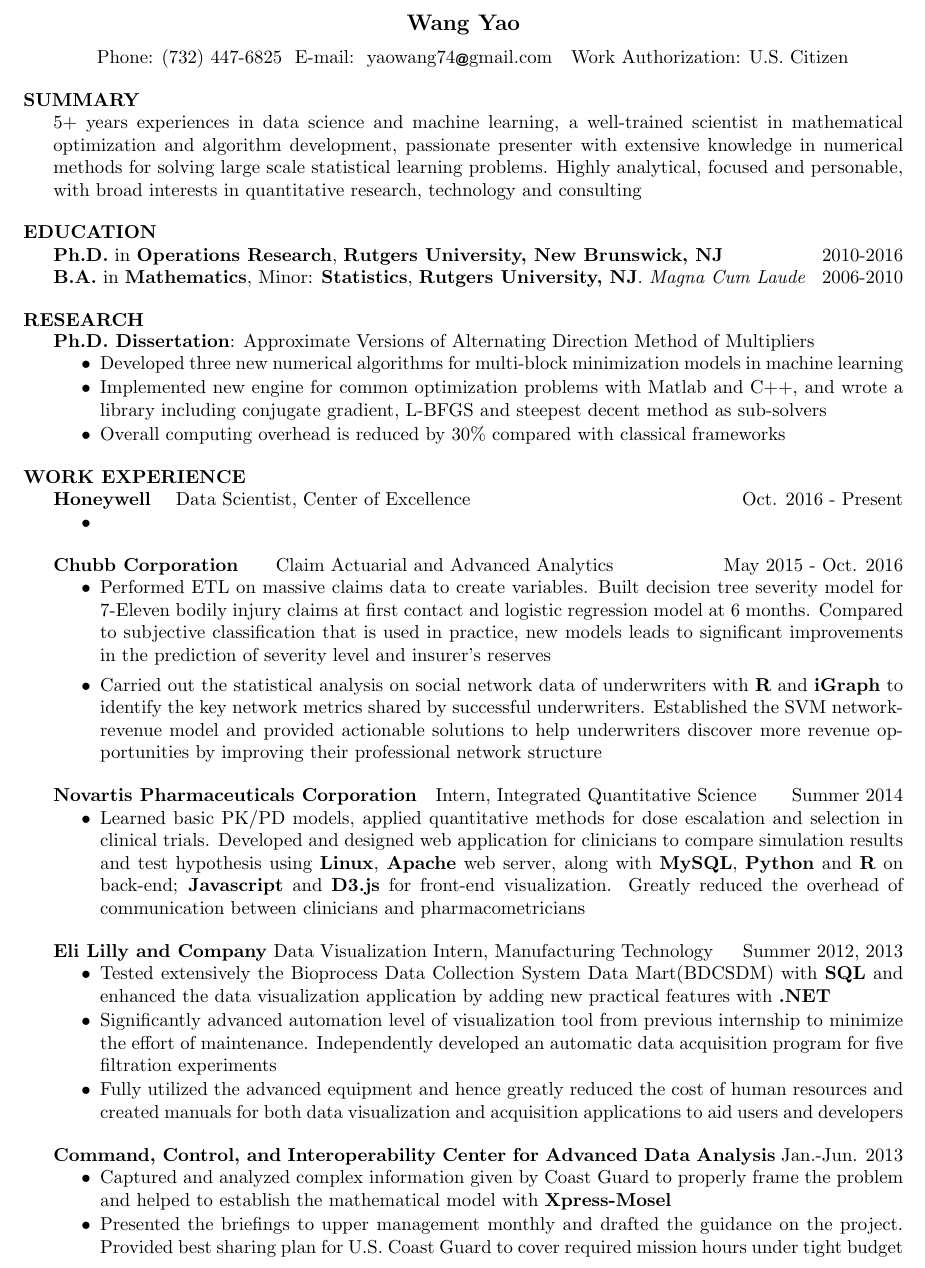
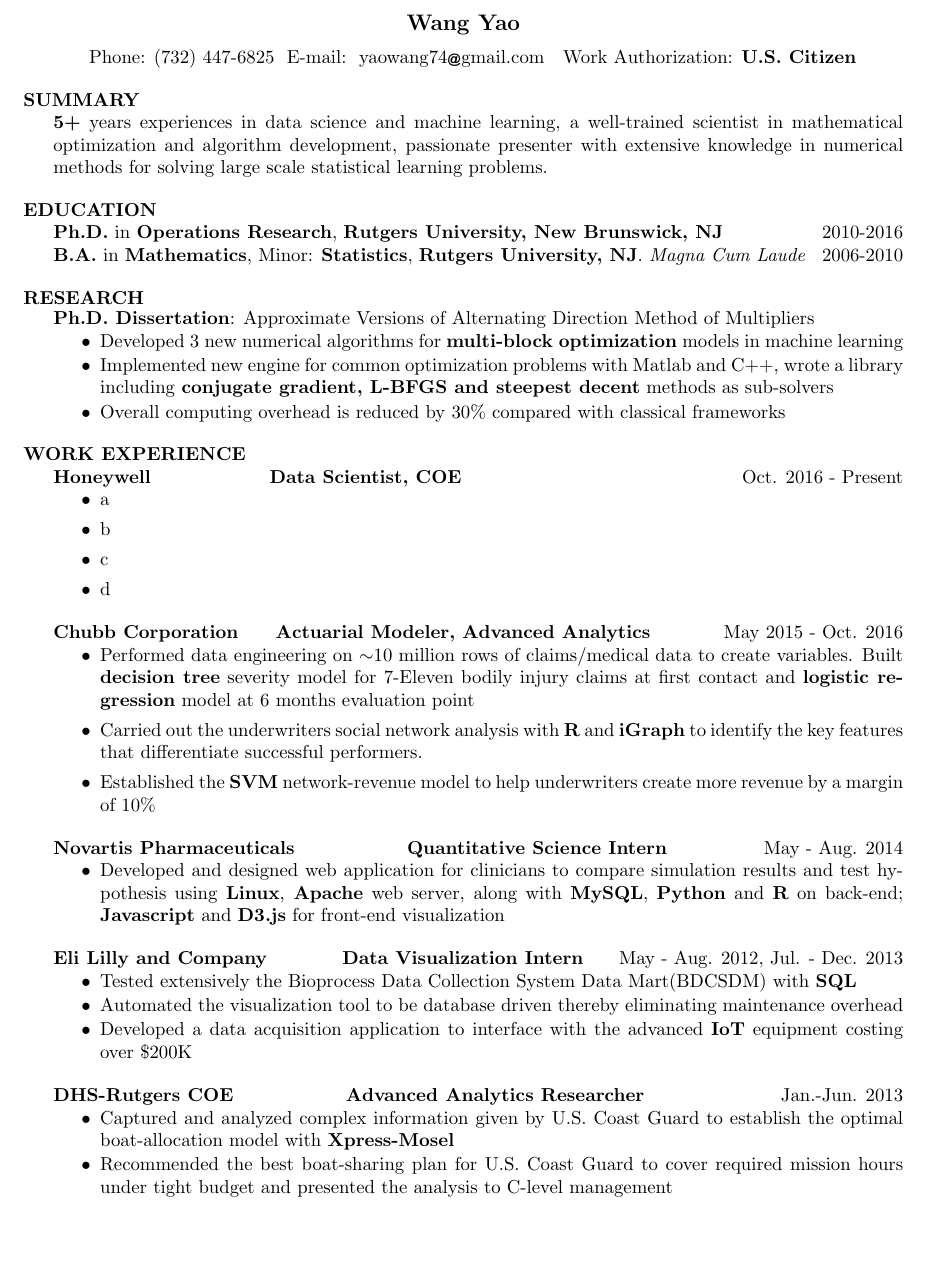
Before and after one commit to yaowang74/misc, a LaTeX CV (doc/resume_YaoWang_2017.tex): part of the page, cut so that both start at the same text, the shorter picture padded with empty space. Compiled offline with pdfLaTeX.

Commit message:
shortened version, honeywell need to be added

```diff
--- a/doc/resume_YaoWang_2017.tex
+++ b/doc/resume_YaoWang_2017.tex
@@ -16,7 +16,7 @@
 \name{Wang Yao\\[5pt]} % the \\[5pt] adds a blank line after name
 \address{%{LinkedIn:~~\url{http://www.linkedin.com/pub/wang-yao/21/586/2b1}\\
 \quad Phone: (732) 447-6825~~E-mail:~~yaowang74\footnotesize{\MVAt}\normalsize{gmail.com}
-~~Work Authorization: U.S. Citizen}%\\
+~~Work Authorization: \textbf{U.S. Citizen}}%\\
 %\qquad\qquad\qquad\qquad\quad Address: 707 Margaret Ct, South Plainfield, NJ, 07080}
 
 
@@ -26,7 +26,7 @@
 %    To obtain a full-time position that utilizes a strong background in operations research and computer programming%in the pharmaceutical industry that utilizes a strong background in applied mathematics and computer programming %operations research or computational mathematics
 
 \section{SUMMARY}
-5+ years experiences in data science and machine learning, a well-trained scientist in mathematical optimization and algorithm development, passionate presenter with extensive knowledge in numerical methods for solving large scale statistical learning problems. Highly analytical, focused and personable, with broad interests in quantitative research, technology and consulting
+\textbf{5+} years experiences in data science and machine learning, a well-trained scientist in mathematical optimization and algorithm development, passionate presenter with extensive knowledge in numerical methods for solving large scale statistical learning problems. %Highly analytical, focused and personable, with broad interests in quantitative research, technology and consulting
 
 %\section{SPECIALTIES \& INTERESTS}
 %    Mathematical Modeling; Machine learning; Big data optimization; Statistical analysis; Computational mathematics%Parallel computing; Convex analysis
@@ -44,54 +44,61 @@
 \section{RESEARCH} \parskip 11pt
 	\textbf{Ph.D. Dissertation}: Approximate Versions of Alternating Direction Method of Multipliers
 	\begin{itemize}\itemsep -1pt
-		\item Developed three new %, more practically verifiable
-		 numerical algorithms for multi-block minimization models in machine learning  %, so that each subproblem can be solved approximately% and hence the elapsed time is significantly decreased
-		\item Implemented new engine for common optimization problems with Matlab and C++, and wrote a library including conjugate gradient, L-BFGS and steepest decent method as sub-solvers
+		\item Developed 3 new %, more practically verifiable
+		 numerical algorithms for \textbf{multi-block optimization} models in machine learning  %, so that each subproblem can be solved approximately% and hence the elapsed time is significantly decreased
+		\item Implemented new engine for common optimization problems with Matlab and C++, wrote a library including \textbf{conjugate gradient, L-BFGS and steepest decent} methods as sub-solvers
 		\item Overall computing overhead is reduced by 30\% compared with classical frameworks
 	\end{itemize}
 %
 \section{WORK EXPERIENCE} \parskip 11pt
-	\textbf{Honeywell} \quad Data Scientist, Center of Excellence\hfill Oct. 2016 - Present
+	\textbf{Honeywell} \qquad\qquad\qquad\textbf{Data Scientist, COE}\hfill Oct. 2016 - Present
 		\begin{itemize}
-			\item
+			\item a
+			\item b
+			\item c
+			\item d
 		\end{itemize}
-	\textbf{Chubb Corporation}\qquad Claim Actuarial and Advanced Analytics\hfill May 2015 - Oct. 2016
+	\textbf{Chubb Corporation}\qquad \textbf{Actuarial Modeler, Advanced Analytics}\hfill May 2015 - Oct. 2016
 		\begin{itemize}
 			%\item Learned \textbf{JSON} and \textbf{Solr} and enhanced the text mining web application. Proficient in \textbf{Git}
-			\item Performed ETL on massive claims data to create variables. Built decision tree severity model for 7-Eleven bodily injury claims at first contact and logistic regression model at 6 months. Compared to subjective classification that is used in practice, new models leads to significant improvements in the prediction of severity level and insurer's reserves
+			\item Performed data engineering on $\sim$10 million rows of claims/medical data to create variables. Built \textbf{decision tree} severity model for 7-Eleven bodily injury claims at first contact and \textbf{logistic regression} model at 6 months evaluation point %Compared to subjective classification that is used in practice, new models leads to significant improvements in the prediction of severity level and insurer's reserves
 			%\item Many companies estimate (and therefore reserve) bodily injury compensation directly from initial medical reports. This practice may underestimate the final cost, because the severity is often assessed during the recovery period. Since the evaluation of this severity is often only qualitative, in this paper we apply an ordered multiple choice model at different moments in the life of a claim reported to an insurance company. We assume that the information available to the insurer does not flow continuously, because it is obtained at different stages. Using a real data set, we show that the application of sequential ordered logit models leads to a significant improvement in the prediction of the BI severity level, compared to the subjective classification that is used in practice. We also show that these results could improve the insurer’s reserves notably.
 			%\item Extracted, Transformed and loaded large amount of the messy data from multiple sources with \textbf{SAS} Enterprise Guide
-			\item  Carried out the statistical analysis
-					 on social network data of underwriters with \textbf{R} and \textbf{iGraph} to identify the key network metrics shared by successful underwriters. Established the SVM network-revenue model and provided actionable solutions to help underwriters discover more revenue opportunities by improving their professional network structure
+			\item  Carried out the underwriters social network analysis with \textbf{R} and \textbf{iGraph} to identify the key features that differentiate successful performers.
+			\item Established the \textbf{SVM} network-revenue model %and provided actionable solutions
+			to help underwriters create more revenue by a margin of 10\% % improving their professional network structure
 					%by calculating various networking metrics for each underwriter and compare their professional network structure
 					%\item Established the preliminary network-revenue model and provided actionable solutions to help underwriters identify more revenue opportunities by improving their professional network structure
 					%provided actionable solution for underwriters to create more revenue by using and expanding their professional network
 		\end{itemize}
-	\textbf{Novartis Pharmaceuticals Corporation}\quad Intern, Integrated Quantitative Science   \hfill Summer 2014
+	\textbf{Novartis Pharmaceuticals}\qquad\qquad\qquad \textbf{Quantitative Science Intern}    \hfill May - Aug. 2014
 		\begin{itemize}\itemsep -1pt
 			%\item Implemented a web application
 %			\item Programmed the effective plotting interface for understanding and interpreting modeling work
-			\item Learned basic PK/PD models, applied quantitative methods  for dose escalation and selection in clinical  trials. Developed and designed web application for clinicians to compare simulation results and test hypothesis using \textbf{Linux}, \textbf{Apache} web server, along with \textbf{MySQL}, \textbf{Python} and \textbf{R} on back-end;  \textbf{Javascript}  and \textbf{D3.js} for front-end visualization. Greatly reduced the overhead of communication between clinicians and  pharmacometricians
+			\item %Learned basic PK/PD models, applied quantitative methods  for dose escalation and selection in clinical  trials.
+			Developed and designed web application for clinicians to compare simulation results and test hypothesis using \textbf{Linux}, \textbf{Apache} web server, along with \textbf{MySQL}, \textbf{Python} and \textbf{R} on back-end;  \textbf{Javascript}  and \textbf{D3.js} for front-end visualization %Greatly reduced the overhead of communication between clinicians and  pharmacometricians
 			%\item Developed and designed web application for clinicians to compare simulation results and test hypothesis using \textbf{Linux}, \textbf{Apache} web server, along with \textbf{MySQL}, \textbf{Python} and \textbf{R} on back-end;  \textbf{Javascript}  and \textbf{D3.js} for front-end visualization
 			%\item Greatly reduced the overhead of communication between clinicians and pharmacometricians
 		\end{itemize}
-    \textbf{Eli Lilly and Company} Data Visualization Intern, Manufacturing Technology\hfill Summer 2012, 2013
+    \textbf{Eli Lilly and Company}\qquad\qquad \textbf{Data Visualization Intern  %Manufacturing Technology
+    }\hfill May - Aug. 2012, Jul. - Dec. 2013
         \begin{itemize}\itemsep -1pt
-           	\item Tested extensively the Bioprocess Data Collection System Data Mart(BDCSDM) with \textbf{SQL} and enhanced the data visualization application by adding new practical features with \textbf{.NET}
-            \item Significantly advanced automation level of visualization tool  from previous internship to minimize the effort of maintenance. Independently developed an automatic data acquisition program for five filtration experiments
+           	\item Tested extensively the Bioprocess Data Collection System Data Mart(BDCSDM) with \textbf{SQL} %and enhanced the data visualization application by adding new practical features with \textbf{.NET}
+            \item  Automated the visualization tool to be database driven thereby eliminating maintenance overhead %for five filtration experiments
 %           \item Significantly advanced the level of automation and user-friendliness of Excel data visualization application to minimize the effort of maintenance %the data visualization tool
 %           \item Investigated and resolved a data communication issue, securing correct data output%Probe and successfully fix the indication error in the new data acquisition system that may cause serious consequences
 %           \item Leveraged LabView software to independently develop and test an application that automatically allows execution and data acquisition of five simultaneous filtration experiments
 			%\item Independently developed an automatic data acquisition program for five filtration experiments
 %           \item Fully utilized the advanced equipment by providing programming support and hence greatly reduced the cost of human resources
-            \item Fully utilized the advanced equipment and hence greatly reduced the cost of human resources and created manuals for both data visualization and acquisition applications to aid users and developers
+            \item Developed a data acquisition application to interface with the advanced \textbf{IoT} equipment costing over \$200K %and hence greatly reduced the cost of human resources and created manuals for both data visualization and acquisition applications to aid users and developers
             %\item Created manuals for both data visualization and acquisition applications to aid users and developers
         \end{itemize}
-    \textbf{Command, Control, and Interoperability Center for Advanced Data Analysis}  \hfill Jan.-Jun. 2013
+    \textbf{%Command, Control, and Interoperability Center for Advanced Data Analysis
+    DHS-Rutgers COE}\qquad\qquad\qquad\textbf{Advanced Analytics Researcher}  \hfill Jan.-Jun. 2013
         \begin{itemize}\itemsep -1pt
-            \item Captured and analyzed complex information given by Coast Guard to properly frame the problem and helped to establish the mathematical model with \textbf{Xpress-Mosel}%that generates various schemes with different parameters
+            \item Captured and analyzed complex information given by U.S. Coast Guard to establish the optimal boat-allocation model with \textbf{Xpress-Mosel}%that generates various schemes with different parameters
             %\item Presented the briefings to upper management monthly and drafted the guidance on the project
-            \item Presented the briefings to upper management monthly and drafted the guidance on the project. Provided best sharing plan for U.S. Coast Guard to cover required mission hours under tight budget
+            \item Recommended the best boat-sharing plan for U.S. Coast Guard to cover required mission hours under tight budget and presented the analysis to C-level management %monthly and drafted the guidance on the project.
         \end{itemize}
 %   \textbf{Eli Lilly and Company} Data Visualization Intern, Manufacturing Technology \hfill Summer 2012
 %       \begin{itemize}\itemsep -1pt
```
Also changed, not shown: doc/resume_YaoWang_2017.pdf, 2 other files.
